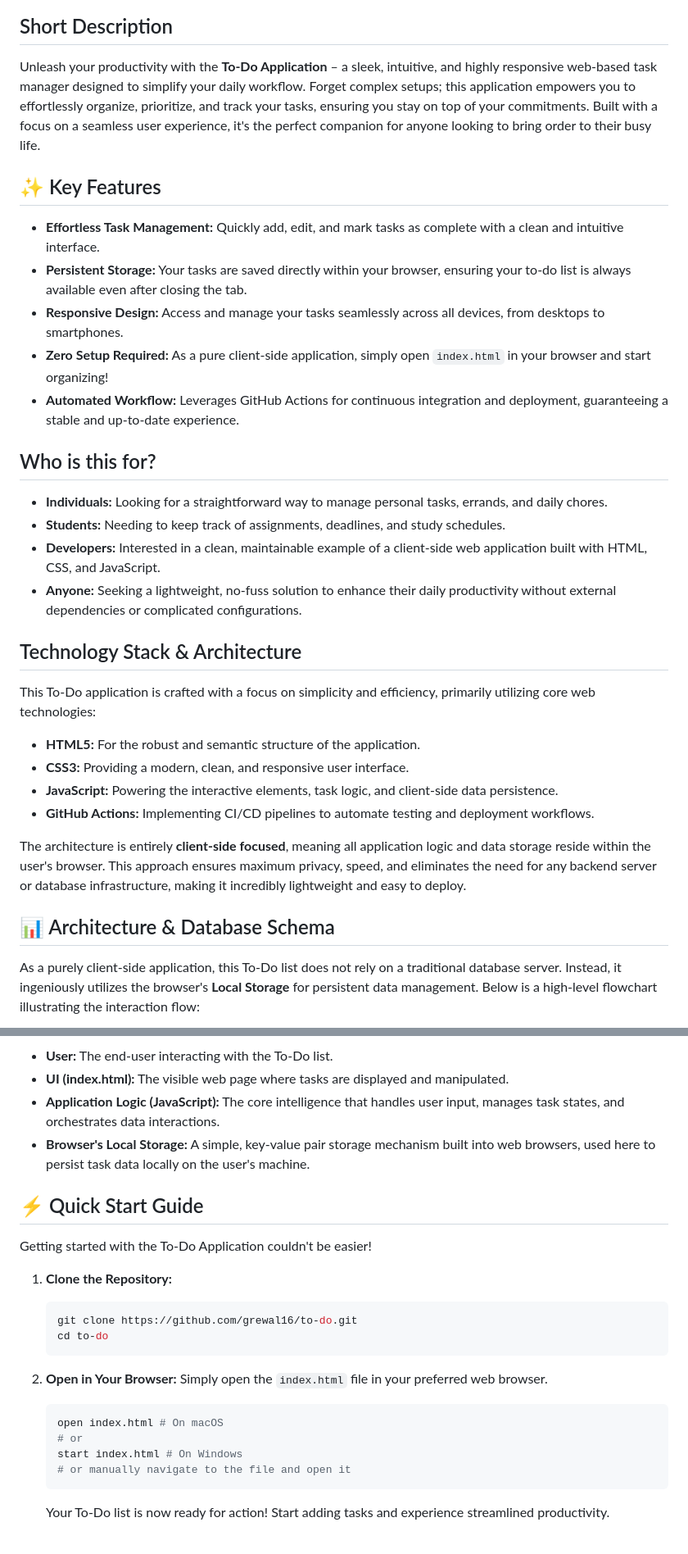
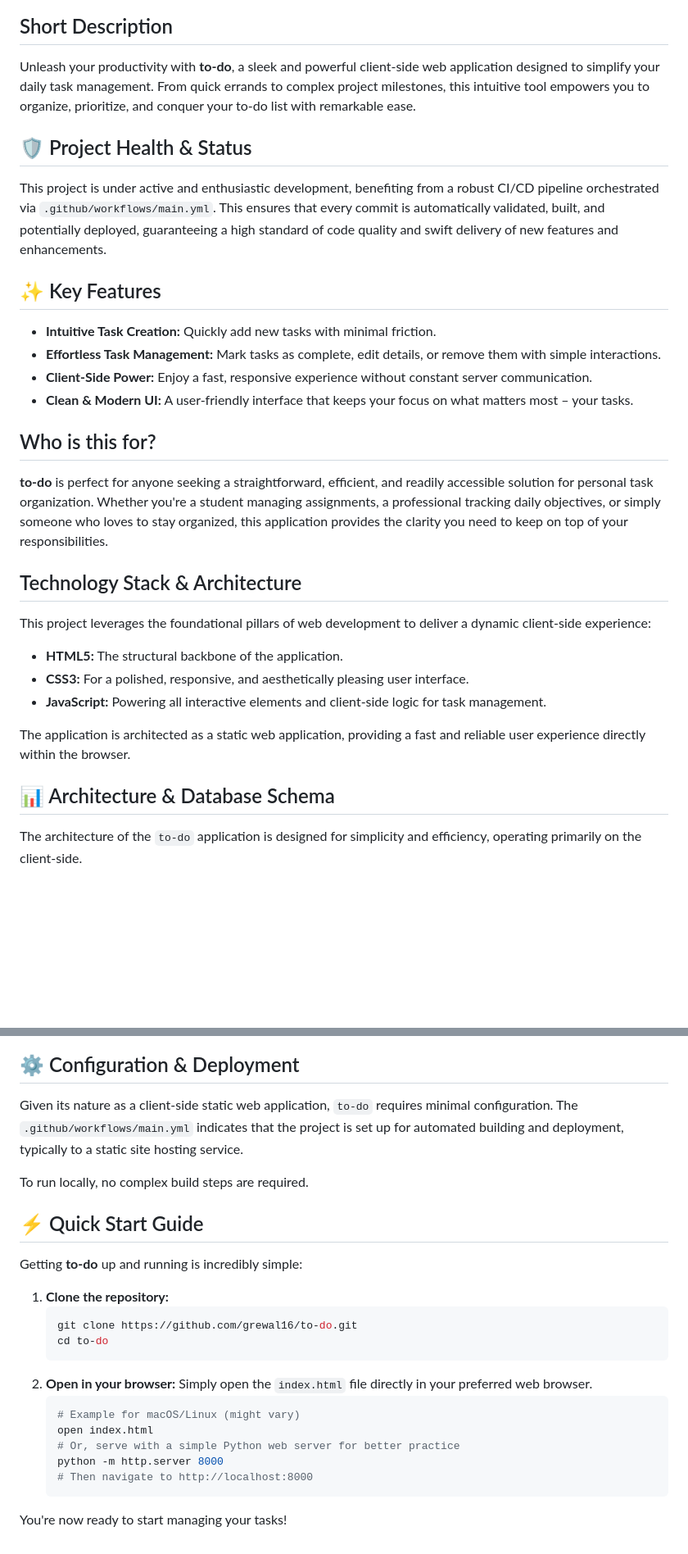
Before and after one commit to grewal16/to-do, a Markdown page: README.md, 2 parts joined by grey strips. Shown at 82% size. GitHub-like rendering; blank space fills up the shorter version.

Commit message:
docs: ✨ Auto-generate README

````diff
--- a/README.md
+++ b/README.md
@@ -8,37 +2,30 @@
 
 ## Short Description
+Unleash your productivity with **to-do**, a sleek and powerful client-side web application designed to simplify your daily task management. From quick errands to complex project milestones, this intuitive tool empowers you to organize, prioritize, and conquer your to-do list with remarkable ease.
 
-Unleash your productivity with the **To-Do Application** – a sleek, intuitive, and highly responsive web-based task manager designed to simplify your daily workflow. Forget complex setups; this application empowers you to effortlessly organize, prioritize, and track your tasks, ensuring you stay on top of your commitments. Built with a focus on a seamless user experience, it's the perfect companion for anyone looking to bring order to their busy life.
+## 🛡️ Project Health & Status
+This project is under active and enthusiastic development, benefiting from a robust CI/CD pipeline orchestrated via `.github/workflows/main.yml`. This ensures that every commit is automatically validated, built, and potentially deployed, guaranteeing a high standard of code quality and swift delivery of new features and enhancements.
 
 ## ✨ Key Features
-
-*   **Effortless Task Management:** Quickly add, edit, and mark tasks as complete with a clean and intuitive interface.
-*   **Persistent Storage:** Your tasks are saved directly within your browser, ensuring your to-do list is always available even after closing the tab.
-*   **Responsive Design:** Access and manage your tasks seamlessly across all devices, from desktops to smartphones.
-*   **Zero Setup Required:** As a pure client-side application, simply open `index.html` in your browser and start organizing!
-*   **Automated Workflow:** Leverages GitHub Actions for continuous integration and deployment, guaranteeing a stable and up-to-date experience.
+*   **Intuitive Task Creation:** Quickly add new tasks with minimal friction.
+*   **Effortless Task Management:** Mark tasks as complete, edit details, or remove them with simple interactions.
+*   **Client-Side Power:** Enjoy a fast, responsive experience without constant server communication.
+*   **Clean & Modern UI:** A user-friendly interface that keeps your focus on what matters most – your tasks.
 
 ## Who is this for?
-
-*   **Individuals:** Looking for a straightforward way to manage personal tasks, errands, and daily chores.
-*   **Students:** Needing to keep track of assignments, deadlines, and study schedules.
-*   **Developers:** Interested in a clean, maintainable example of a client-side web application built with HTML, CSS, and JavaScript.
-*   **Anyone:** Seeking a lightweight, no-fuss solution to enhance their daily productivity without external dependencies or complicated configurations.
+**to-do** is perfect for anyone seeking a straightforward, efficient, and readily accessible solution for personal task organization. Whether you're a student managing assignments, a professional tracking daily objectives, or simply someone who loves to stay organized, this application provides the clarity you need to keep on top of your responsibilities.
 
 ## Technology Stack & Architecture
+This project leverages the foundational pillars of web development to deliver a dynamic client-side experience:
 
-This To-Do application is crafted with a focus on simplicity and efficiency, primarily utilizing core web technologies:
+*   **HTML5:** The structural backbone of the application.
+*   **CSS3:** For a polished, responsive, and aesthetically pleasing user interface.
+*   **JavaScript:** Powering all interactive elements and client-side logic for task management.
 
-*   **HTML5:** For the robust and semantic structure of the application.
-*   **CSS3:** Providing a modern, clean, and responsive user interface.
-*   **JavaScript:** Powering the interactive elements, task logic, and client-side data persistence.
-*   **GitHub Actions:** Implementing CI/CD pipelines to automate testing and deployment workflows.
-
-The architecture is entirely **client-side focused**, meaning all application logic and data storage reside within the user's browser. This approach ensures maximum privacy, speed, and eliminates the need for any backend server or database infrastructure, making it incredibly lightweight and easy to deploy.
+The application is architected as a static web application, providing a fast and reliable user experience directly within the browser.
 
 ## 📊 Architecture & Database Schema
-
-As a purely client-side application, this To-Do list does not rely on a traditional database server. Instead, it ingeniously utilizes the browser's **Local Storage** for persistent data management. Below is a high-level flowchart illustrating the interaction flow:
+The architecture of the `to-do` application is designed for simplicity and efficiency, operating primarily on the client-side.
 
 ```mermaid
 graph TD
@@ -50,26 +37,25 @@ graph TD
 ```
 
-*   **User:** The end-user interacting with the To-Do list.
-*   **UI (index.html):** The visible web page where tasks are displayed and manipulated.
-*   **Application Logic (JavaScript):** The core intelligence that handles user input, manages task states, and orchestrates data interactions.
-*   **Browser's Local Storage:** A simple, key-value pair storage mechanism built into web browsers, used here to persist task data locally on the user's machine.
+## ⚙️ Configuration & Deployment
+Given its nature as a client-side static web application, `to-do` requires minimal configuration. The `.github/workflows/main.yml` indicates that the project is set up for automated building and deployment, typically to a static site hosting service.
+
+To run locally, no complex build steps are required.
 
 ## ⚡ Quick Start Guide
+Getting **to-do** up and running is incredibly simple:
 
-Getting started with the To-Do Application couldn't be easier!
-
-1.  **Clone the Repository:**
+1.  **Clone the repository:**
     ```bash
     git clone https://github.com/grewal16/to-do.git
     cd to-do
     ```
-
-2.  **Open in Your Browser:**
-    Simply open the `index.html` file in your preferred web browser.
+2.  **Open in your browser:**
+    Simply open the `index.html` file directly in your preferred web browser.
     ```bash
-    open index.html # On macOS
-    # or
-    start index.html # On Windows
-    # or manually navigate to the file and open it
+    # Example for macOS/Linux (might vary)
+    open index.html
+    # Or, serve with a simple Python web server for better practice
+    python -m http.server 8000
+    # Then navigate to http://localhost:8000
     ```
-    Your To-Do list is now ready for action! Start adding tasks and experience streamlined productivity.
+You're now ready to start managing your tasks!
````
Also changed, not shown: other parts of README.md (+6 -12 lines).
